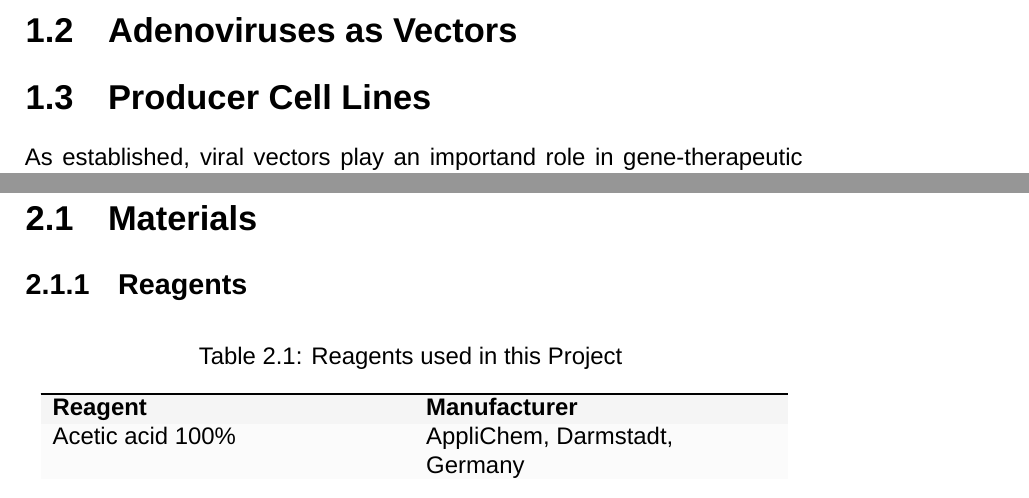
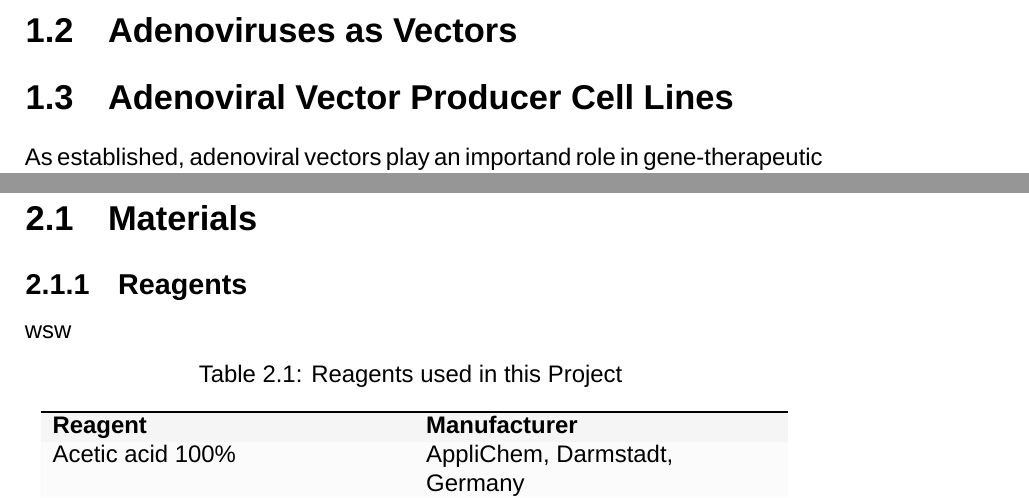
Before and after one commit to juliustismer-code/Dissertation, a LaTeX thesis (Main.tex, which reads 1. Introduction/Introduction.tex, 2. Materials and Methods/Materials and Methods.tex): two parts of pages 6 and 9 of 37, joined at a grey line, cut so that both start at the same text. Compiled offline with XeLaTeX; a missing font is replaced by an installed copy or a similar font.

Commit message:
Update Introduction and Materials and Methods

```diff
--- a/1. Introduction/Introduction.tex
+++ b/1. Introduction/Introduction.tex
@@ -8,8 +8,10 @@ Clinical medicine progressively transitioning from broad, non-specific treatment
 
 \section{Adenoviruses as Vectors}
 
-\section{Producer Cell Lines}
-As established, viral vectors play an importand role in gene-therapeutic settings.
+\section{Adenoviral Vector Producer Cell Lines}
+As established, adenoviral vectors play an importand role in gene-therapeutic settings. Although Cell-free synthesis of viral or viral-like particles is an emerging field \cite{deukerAdenoAssociatedVirus52024}, currently, adenoviral or adeno-associated vectors are produced at scale in a variety of host cells of mammalian or insect origin. Mammalian cells provide a number of benefits in comparison to insect cells including higher vector potency and benefits in post-translational modification \cite{gilesSignificantDifferencesCapsid2023}. Adenoviral vectors (Ad vectors) do not carry their native genome. Instead they have different deletetions, depending on the vector type, although all Ad vector systems curretly employed share a deletion of the early region 1 (E1)\cite{sayedahmedCurrentUseAdenovirus2019}, rendering the viral particles replication incompetent. This is a vital prerequisite for use in a patient populations, as otherwise they would be exposed to increased risk of morbidity and mortality. \\
+The Ad vector production cell lines tra
+
 \section{CRISPR Sequences and Cas Proteins}
 In brief, the CRISPR-Cas-System can be described as either of two things: originally, it is a component of the bacterial arsenal to defend against foreign genetic material. After its discovery, it has been studied and employed to accurately and precisely induce strand breaks in DNA, as a means of facilitating genetic engineering. its components are the growing family of Cas (CRISPR-associated) nucleases which do the actual strand-nicking and the CRISPR-Sequences, "CRISPR" meaning \textit{Clustered Regularly Interspaced Short palindromic Repeats}. Long before the role of this system was understood, the repetitive interspaced sequences were discovered in \textit{Escherichia coli} \cite{ishinoNucleotideSequenceIap1987}. The discovery of similar sequences in archaea  sparked new interest in the topic, as the presence of similar sequences in phylogenetically distant organisms implies a high level of evolutionary conservation and as such a high biological importance \cite{Si2005}. It was later described, that the highly varied spacer sequences represent genetic information of foreign (viral) origin \cite{pourcelCRISPRElementsYersinia2005} \cite{bolotinClusteredRegularlyInterspaced2005} and are accompanied by various associated (Cas) genes \cite{jansenIdentificationGenesThat2002} that execute their function either in maintaining and expanding the CRISPR loci, called class I, or serving as direct effector molecules in the cleavage of foreign DNA or RNA - class II \cite{shmakovSystematicPredictionGenes2018}. At present time, over 30 different Cas genes of both classes and a multitude of subtypes have been described \cite{makarovaEvolutionaryClassificationCRISPR2020}. other essential components of the system are the CRISPR-RNA (crRNA) and the trans-activating crRNA (tracrRNA). the crRNA is complimentary in sequence to the targeted foreign DNA or RNA (the protospacer), is derived from the spacer region of the CRISPR locus and has a length of $\simeq$20bp. It directs the effector complex to its target \cite{brounsSmallCRISPRRNAs2008}. The tracrRNA is important for the maturation of the crRNA and assembly of the final functional effector ribnucleoproteincomplex of Cas protein and associated RNAs \cite{deltchevaCRISPRRNAMaturation2011}. additionally, the protospacer must be neighbouring an adjacent motif (PAM) varying in sequence depending on the Cas type and class. The PAM-motifs are not integrated into the spacer sequences but are recognized by the Cas proteins. For example the Cas9 of \textit{s. pyogenes} requires a NGG PAM sequence directly downstream of the crRNA binding site and cleaves 3 base pairs upstream of the PAM. Since crRNA and tracrRNA are two separate molecules, it was then proposed to combine the two into a single chimeric guide RNA (sgRNA) to facilitate easier application of the system \textit{in vitro} \cite{jinekProgrammableDualRNAguidedDNA2012}. \\\\ To apply the system to edit eukaryotic DNA, the Cas9 sequence is codon optimized and paired with a nuclear localization signal \cite{maliRNAGuidedHumanGenome2013}. For our application, genetically modifying HEK293 cells, we chose Cas9 as it targets DNA and is the most popular and well studied Cas system to date.
 
--- a/2. Materials and Methods/Materials and Methods.tex
+++ b/2. Materials and Methods/Materials and Methods.tex
@@ -4,7 +4,7 @@
 
 \subsection{Reagents}
 
-
+wsw
 \begin{longtable}{L{0.45\linewidth} R{0.45\linewidth}}
 \rowcolor{white}
 \caption{Reagents used in this Project}
```
